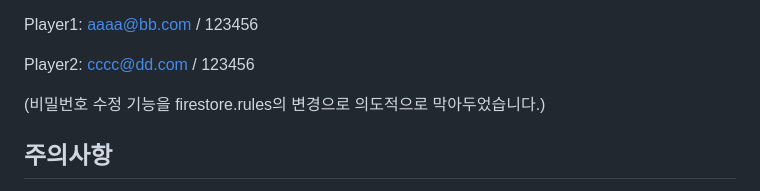
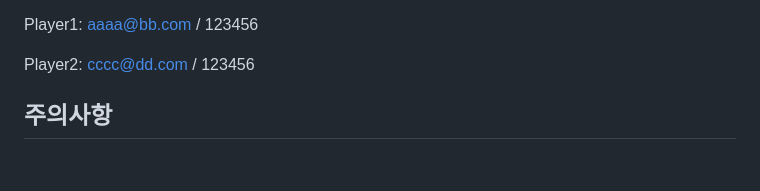
Before and after one commit to april4ys/letter-duet-dist, a Markdown page: README.md, the part around the change. Rendered like a GitHub page; blank space fills up the shorter version.

Commit message:
Update README to remove password modification note
Removed note about password modification being blocked in firestore.rules.

```diff
--- a/README.md
+++ b/README.md
@@ -98,8 +98,6 @@ Player1: aaaa@bb.com / 123456
 
 Player2: cccc@dd.com / 123456
 
-(비밀번호 수정 기능을 firestore.rules의 변경으로 의도적으로 막아두었습니다.)
-
 
 ## 주의사항
 
```
